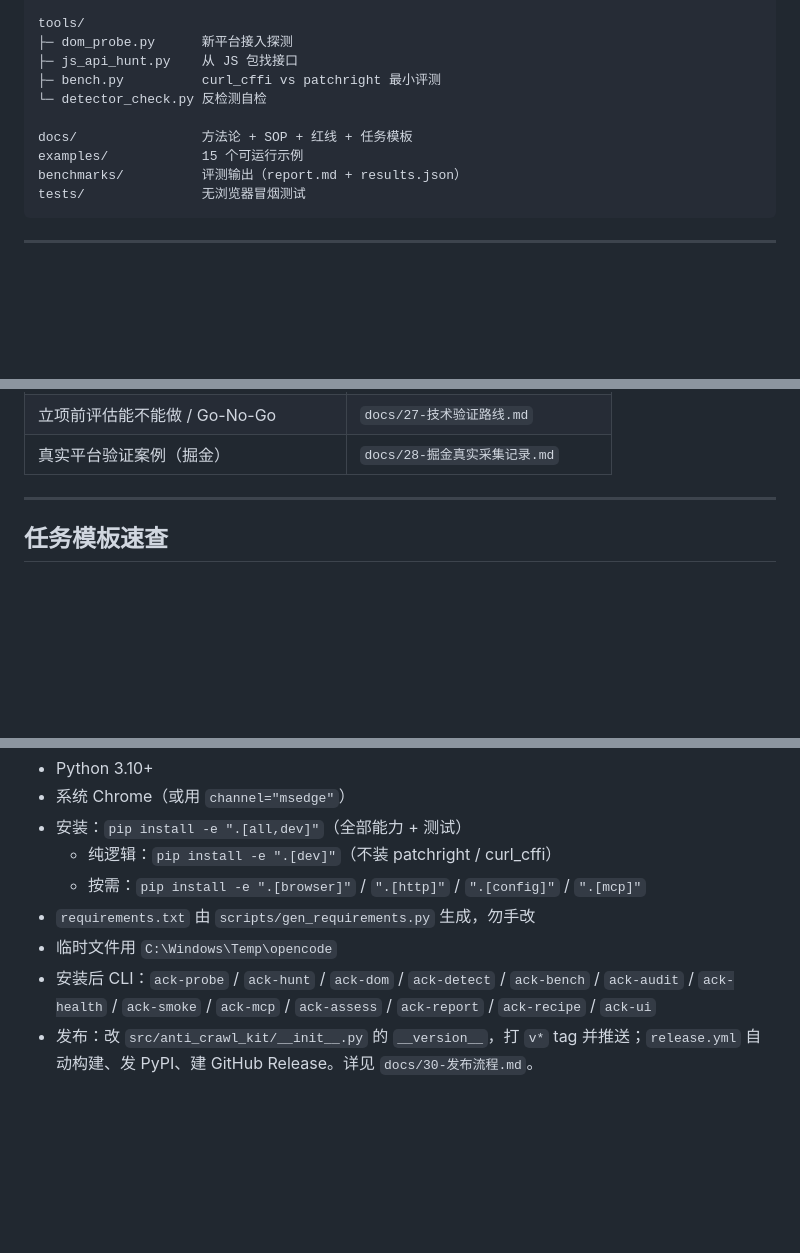
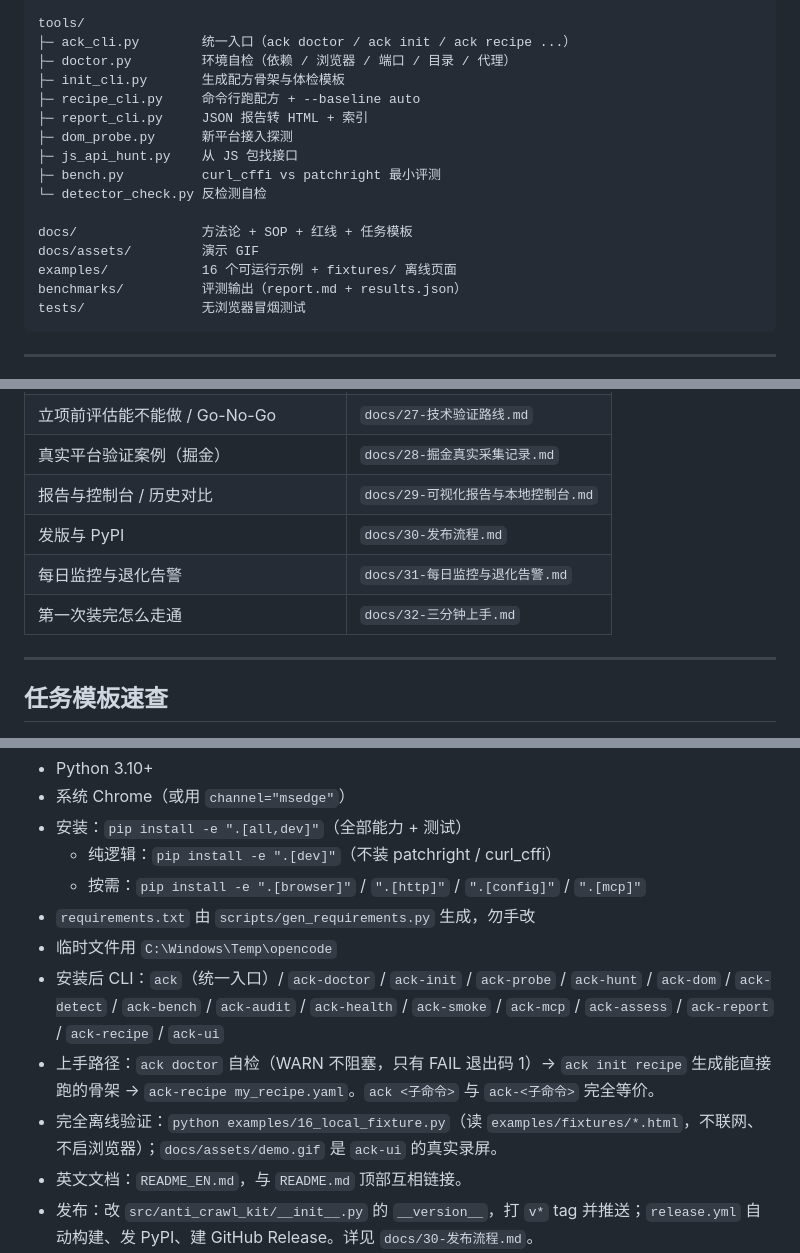
Before and after one commit to Pear303/anti-crawl-kit, a Markdown page: AGENTS.md, 3 parts joined by grey strips. Rendered like a GitHub page; blank space fills up the shorter version.

````diff
--- a/AGENTS.md
+++ b/AGENTS.md
@@ -117,13 +117,19 @@ src/anti_crawl_kit/
 └─ resources.py     资源拦截
 
 tools/
+├─ ack_cli.py        统一入口（ack doctor / ack init / ack recipe ...）
+├─ doctor.py         环境自检（依赖 / 浏览器 / 端口 / 目录 / 代理）
+├─ init_cli.py       生成配方骨架与体检模板
+├─ recipe_cli.py     命令行跑配方 + --baseline auto
+├─ report_cli.py     JSON 报告转 HTML + 索引
 ├─ dom_probe.py      新平台接入探测
 ├─ js_api_hunt.py    从 JS 包找接口
 ├─ bench.py          curl_cffi vs patchright 最小评测
 └─ detector_check.py 反检测自检
 
 docs/                方法论 + SOP + 红线 + 任务模板
-examples/            15 个可运行示例
+docs/assets/         演示 GIF
+examples/            16 个可运行示例 + fixtures/ 离线页面
 benchmarks/          评测输出（report.md + results.json）
 tests/               无浏览器冒烟测试
 ```
@@ -183,6 +189,10 @@ tests/               无浏览器冒烟测试
 | 让 agent 直连 / recipe 检查点 / MCP | `docs/26-Agent接入与MCP.md` |
 | 立项前评估能不能做 / Go-No-Go | `docs/27-技术验证路线.md` |
 | 真实平台验证案例（掘金） | `docs/28-掘金真实采集记录.md` |
+| 报告与控制台 / 历史对比 | `docs/29-可视化报告与本地控制台.md` |
+| 发版与 PyPI | `docs/30-发布流程.md` |
+| 每日监控与退化告警 | `docs/31-每日监控与退化告警.md` |
+| 第一次装完怎么走通 | `docs/32-三分钟上手.md` |
 
 ---
 
@@ -246,7 +256,10 @@ agent 手写能解决就手写，但不要裸 `requests`。
   - 按需：`pip install -e ".[browser]"` / `".[http]"` / `".[config]"` / `".[mcp]"`
 - `requirements.txt` 由 `scripts/gen_requirements.py` 生成，勿手改
 - 临时文件用 `C:\Windows\Temp\opencode`
-- 安装后 CLI：`ack-probe` / `ack-hunt` / `ack-dom` / `ack-detect` / `ack-bench` / `ack-audit` / `ack-health` / `ack-smoke` / `ack-mcp` / `ack-assess` / `ack-report` / `ack-recipe` / `ack-ui`
+- 安装后 CLI：`ack`（统一入口）/ `ack-doctor` / `ack-init` / `ack-probe` / `ack-hunt` / `ack-dom` / `ack-detect` / `ack-bench` / `ack-audit` / `ack-health` / `ack-smoke` / `ack-mcp` / `ack-assess` / `ack-report` / `ack-recipe` / `ack-ui`
+- 上手路径：`ack doctor` 自检（WARN 不阻塞，只有 FAIL 退出码 1）→ `ack init recipe` 生成能直接跑的骨架 → `ack-recipe my_recipe.yaml`。`ack <子命令>` 与 `ack-<子命令>` 完全等价。
+- 完全离线验证：`python examples/16_local_fixture.py`（读 `examples/fixtures/*.html`，不联网、不启浏览器）；`docs/assets/demo.gif` 是 `ack-ui` 的真实录屏。
+- 英文文档：`README_EN.md`，与 `README.md` 顶部互相链接。
 - 发布：改 `src/anti_crawl_kit/__init__.py` 的 `__version__`，打 `v*` tag 并推送；`release.yml` 自动构建、发 PyPI、建 GitHub Release。详见 `docs/30-发布流程.md`。
 - `ack-ui` 每次运行落盘到 `runs/<recipe>/<时间戳>.json|html` + `latest.*`；`ack-recipe` 用同一套命名在命令行跑配方，两者共用 `runs.py`。
 - 结果对比：`ack-report --baseline auto` / `ack-recipe --baseline auto` 在同目录找上一次同类型报告（跳过 `latest.*`，只找更旧的）；有退化退出码 1。每日监控模板见 `examples/ci/daily-recipe.yml`，说明见 `docs/31-每日监控与退化告警.md`。
````
Also changed, not shown: README.md (+59 -2 lines), README_EN.md (added, +263 -0 lines), docs/30-发布流程.md (+4 -1 lines), docs/32-三分钟上手.md (added, +142 -0 lines), docs/assets/demo.gif (added), 14 other files.
